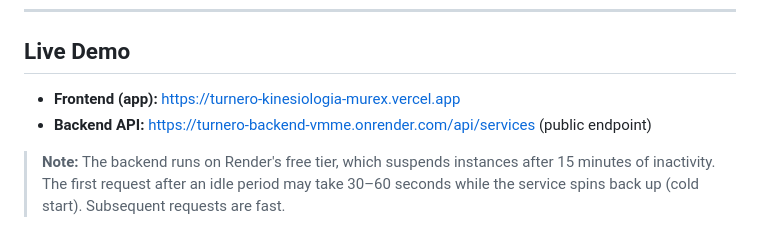
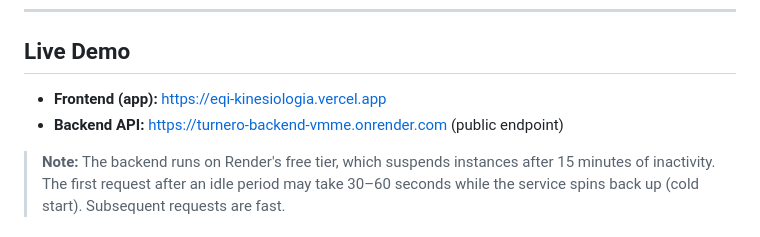
Before and after one commit to francopalavecino2002/turnero-kinesiologia, a Markdown page: README.md, the part around the change. GitHub-like rendering.

```diff
--- a/README.md
+++ b/README.md
@@ -12,8 +12,8 @@ Full-stack appointment booking system for physiotherapy clinics — patient self
 
 ## Live Demo
 
-- **Frontend (app):** https://turnero-kinesiologia-murex.vercel.app
-- **Backend API:** https://turnero-backend-vmme.onrender.com/api/services (public endpoint)
+- **Frontend (app):** https://eqi-kinesiologia.vercel.app
+- **Backend API:** https://turnero-backend-vmme.onrender.com (public endpoint)
 
 > **Note:** The backend runs on Render's free tier, which suspends instances after 15 minutes of inactivity. The first request after an idle period may take 30–60 seconds while the service spins back up (cold start). Subsequent requests are fast.
 
```
